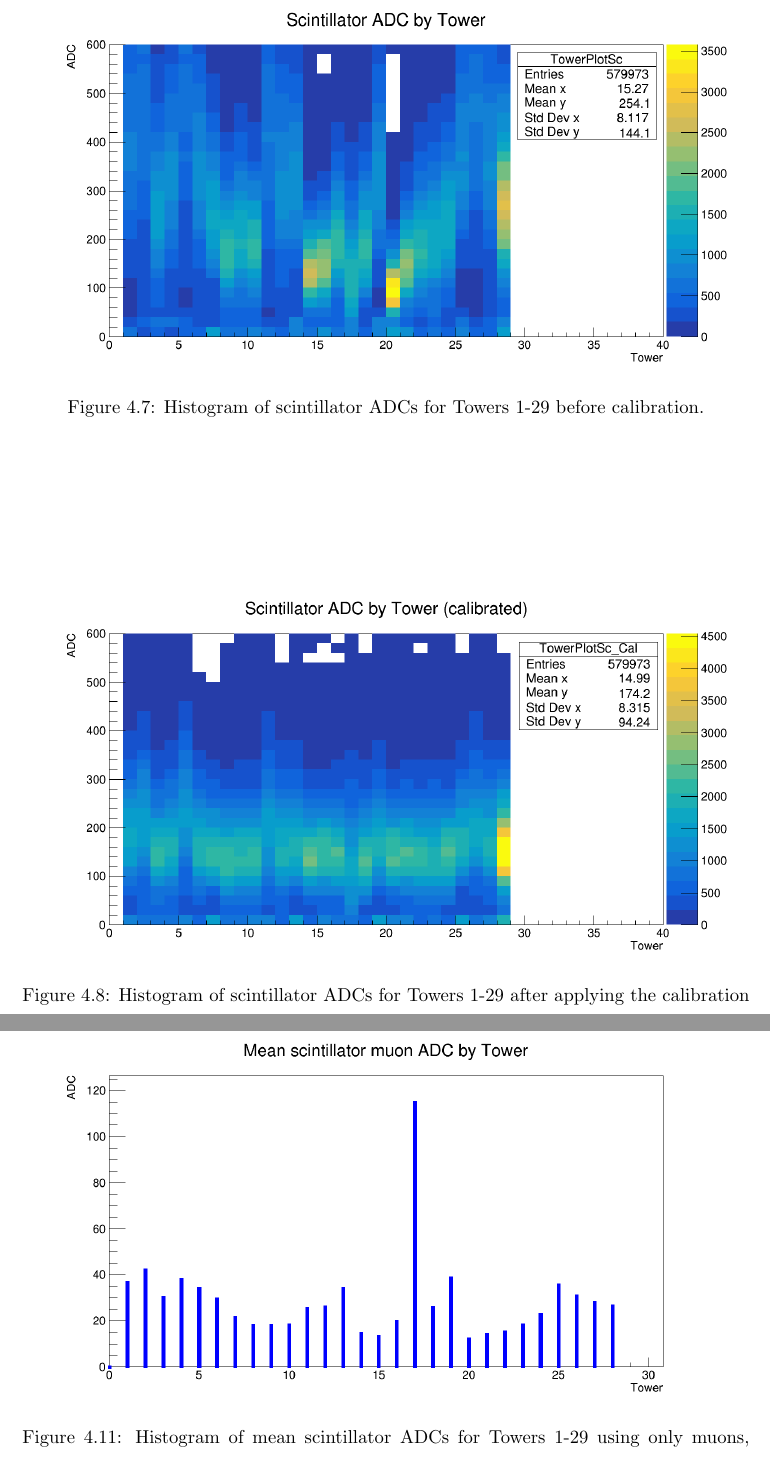
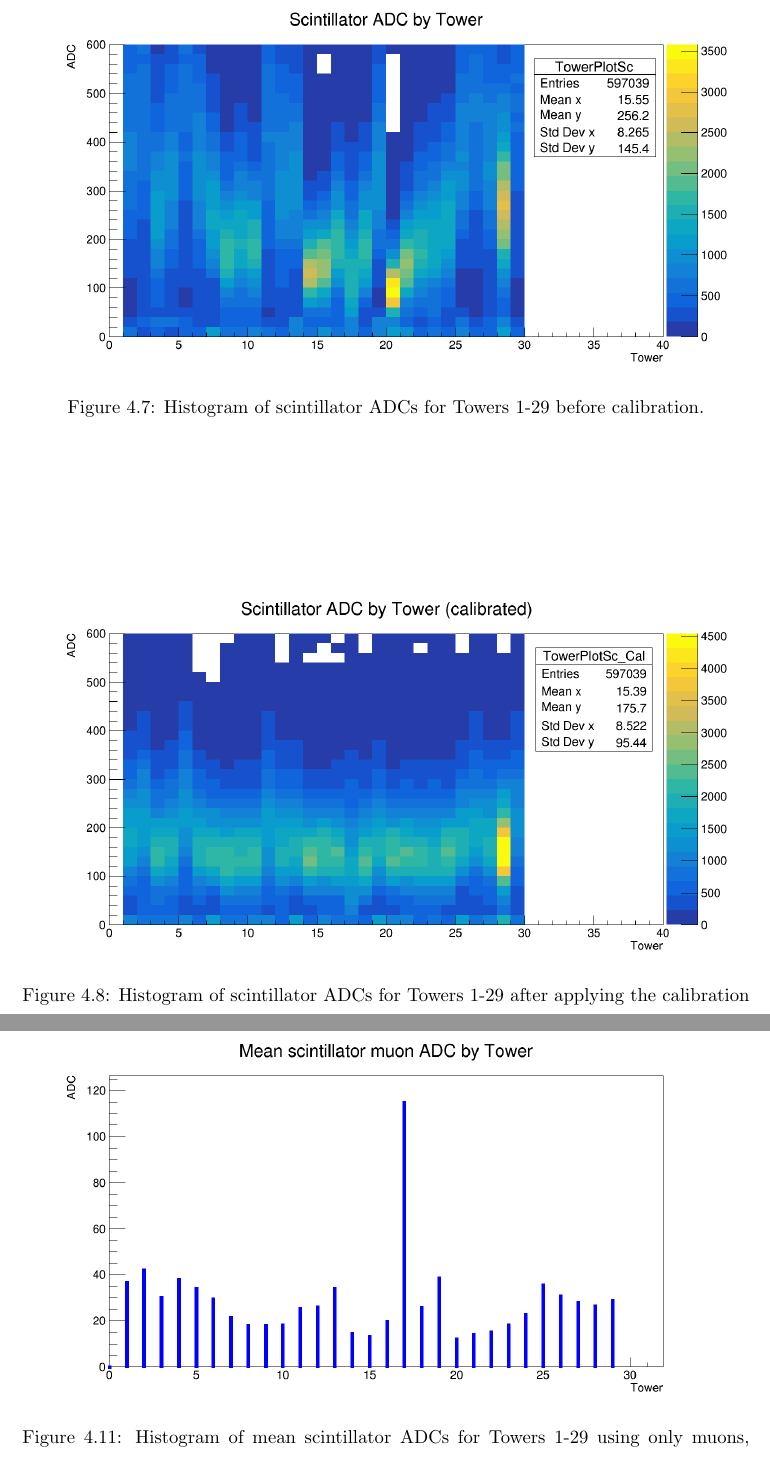
Before and after one commit to tcoates3/thesis, a LaTeX thesis (texfiles/thesisMain.tex, which reads texfiles/chapter-dreamtestbeam.tex): two parts of pages 90 and 93 of 128, joined at a grey line, cut so that both start at the same text. Compiled offline with pdfLaTeX.

Commit message:
Replaced old histograms with new ones from last commit; recompiled PDF

```diff
--- a/texfiles/chapter-dreamtestbeam.tex
+++ b/texfiles/chapter-dreamtestbeam.tex
@@ -193,14 +193,14 @@ A pattern of increasing mean ADCs can be seen from Towers 14-19, which repeats i
 
 \begin{figure}[hp]
 	\centering
-	\includegraphics[width=0.95\textwidth]{../Pictures/IDEA/Calibration/towerplot-scintillator-uncalibrated.png}
+	\includegraphics[width=0.95\textwidth]{../Pictures/IDEA/Calibration/new-towerplot-density-uncalibrated.png}
 	\caption{Histogram of scintillator \acrshort{ADC}s for Towers 1-29 before calibration.}
 	\label{figure:testbeam/results/towerplot-raw-uncalibrated}
 \end{figure}
 
 \begin{figure}[hp]
 	\centering
-	\includegraphics[width=0.95\textwidth]{../Pictures/IDEA/Calibration/towerplot-scintillator-calibrated-all.png}
+	\includegraphics[width=0.95\textwidth]{../Pictures/IDEA/Calibration/new-towerplot-density-calibrated.png}
 	\caption{Histogram of scintillator \acrshort{ADC}s for Towers 1-29 after applying the calibration using all particles.}
 	\label{figure:testbeam/results/towerplot-raw-calibrated}
 \end{figure}
@@ -237,7 +237,7 @@ The same calibration coefficients were then applied to all particles (Fig. \ref{
 
 \begin{figure}[h]
 	\centering
-	\includegraphics[width=0.95\textwidth]{../Pictures/IDEA/Calibration/towerplot-scintillator-mean-uncalibrated-muons.png}
+	\includegraphics[width=0.95\textwidth]{../Pictures/IDEA/Calibration/new-towerplot-muon-uncal.png}
 	\caption{Histogram of mean scintillator \acrshort{ADC}s for Towers 1-29 using only muons, before calibration.}
 	\label{figure:testbeam/results/towerplot-mean-uncalibrated-muons}
 \end{figure}
```
Also changed, not shown: texfiles/chapter-dreamtestbeam.tex (4 more changed lines).
